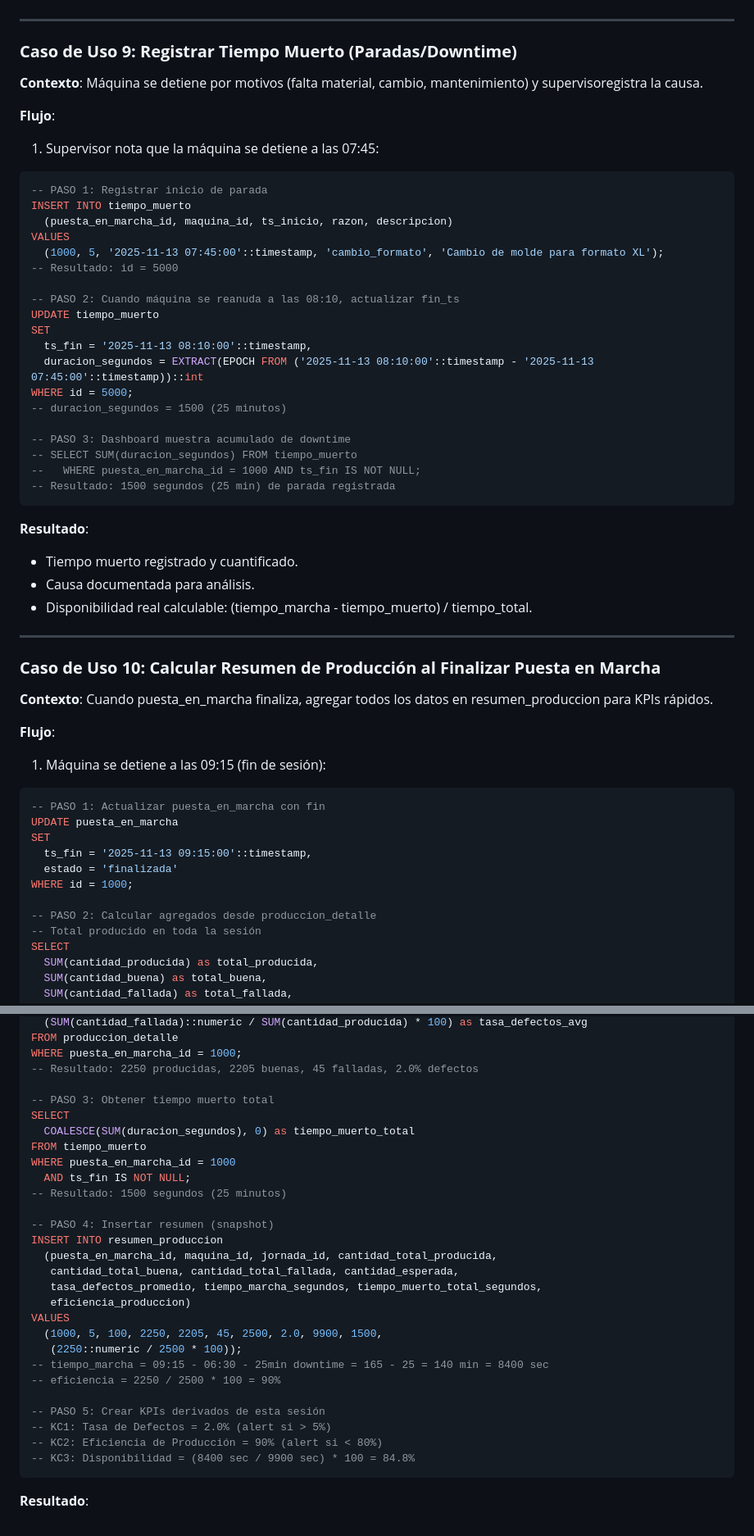
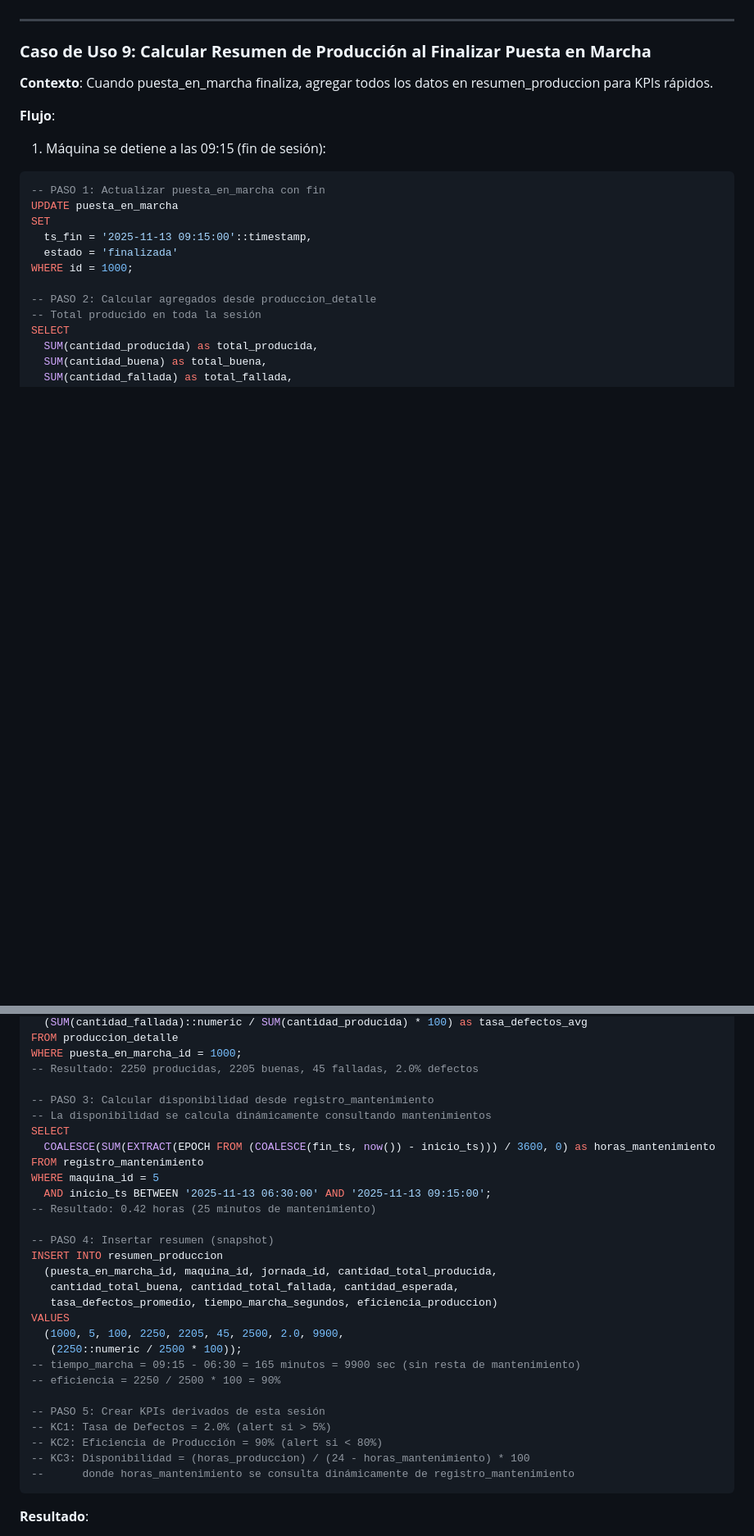
Before and after one commit to jhoel0521/kpi, a Markdown page: docs/diagrama de base de datos.md, 2 parts joined by grey strips. Shown at 82% size. GitHub-like rendering; blank space fills up the shorter version.

````diff
--- a/docs/diagrama de base de datos.md
+++ b/docs/diagrama de base de datos.md
@@ -1054,43 +1023,7 @@ VALUES
 
 ---
 
-### **Caso de Uso 9: Registrar Tiempo Muerto (Paradas/Downtime)**
-
-**Contexto**: Máquina se detiene por motivos (falta material, cambio, mantenimiento) y supervisoregistra la causa.
-
-**Flujo**:
-1. Supervisor nota que la máquina se detiene a las 07:45:
-
-```sql
--- PASO 1: Registrar inicio de parada
-INSERT INTO tiempo_muerto
-  (puesta_en_marcha_id, maquina_id, ts_inicio, razon, descripcion)
-VALUES
-  (1000, 5, '2025-11-13 07:45:00'::timestamp, 'cambio_formato', 'Cambio de molde para formato XL');
--- Resultado: id = 5000
-
--- PASO 2: Cuando máquina se reanuda a las 08:10, actualizar fin_ts
-UPDATE tiempo_muerto
-SET
-  ts_fin = '2025-11-13 08:10:00'::timestamp,
-  duracion_segundos = EXTRACT(EPOCH FROM ('2025-11-13 08:10:00'::timestamp - '2025-11-13 07:45:00'::timestamp))::int
-WHERE id = 5000;
--- duracion_segundos = 1500 (25 minutos)
-
--- PASO 3: Dashboard muestra acumulado de downtime
--- SELECT SUM(duracion_segundos) FROM tiempo_muerto
---   WHERE puesta_en_marcha_id = 1000 AND ts_fin IS NOT NULL;
--- Resultado: 1500 segundos (25 min) de parada registrada
-```
-
-**Resultado**:
-- Tiempo muerto registrado y cuantificado.
-- Causa documentada para análisis.
-- Disponibilidad real calculable: (tiempo_marcha - tiempo_muerto) / tiempo_total.
-
----
-
-### **Caso de Uso 10: Calcular Resumen de Producción al Finalizar Puesta en Marcha**
+### **Caso de Uso 9: Calcular Resumen de Producción al Finalizar Puesta en Marcha**
 
 **Contexto**: Cuando puesta_en_marcha finaliza, agregar todos los datos en resumen_produccion para KPIs rápidos.
 
@@ -1116,30 +1049,31 @@ FROM produccion_detalle
 WHERE puesta_en_marcha_id = 1000;
 -- Resultado: 2250 producidas, 2205 buenas, 45 falladas, 2.0% defectos
 
--- PASO 3: Obtener tiempo muerto total
+-- PASO 3: Calcular disponibilidad desde registro_mantenimiento
+-- La disponibilidad se calcula dinámicamente consultando mantenimientos
 SELECT
-  COALESCE(SUM(duracion_segundos), 0) as tiempo_muerto_total
-FROM tiempo_muerto
-WHERE puesta_en_marcha_id = 1000
-  AND ts_fin IS NOT NULL;
--- Resultado: 1500 segundos (25 minutos)
+  COALESCE(SUM(EXTRACT(EPOCH FROM (COALESCE(fin_ts, now()) - inicio_ts))) / 3600, 0) as horas_mantenimiento
+FROM registro_mantenimiento
+WHERE maquina_id = 5
+  AND inicio_ts BETWEEN '2025-11-13 06:30:00' AND '2025-11-13 09:15:00';
+-- Resultado: 0.42 horas (25 minutos de mantenimiento)
 
 -- PASO 4: Insertar resumen (snapshot)
 INSERT INTO resumen_produccion
   (puesta_en_marcha_id, maquina_id, jornada_id, cantidad_total_producida,
    cantidad_total_buena, cantidad_total_fallada, cantidad_esperada,
-   tasa_defectos_promedio, tiempo_marcha_segundos, tiempo_muerto_total_segundos,
-   eficiencia_produccion)
+   tasa_defectos_promedio, tiempo_marcha_segundos, eficiencia_produccion)
 VALUES
-  (1000, 5, 100, 2250, 2205, 45, 2500, 2.0, 9900, 1500,
+  (1000, 5, 100, 2250, 2205, 45, 2500, 2.0, 9900,
    (2250::numeric / 2500 * 100));
--- tiempo_marcha = 09:15 - 06:30 - 25min downtime = 165 - 25 = 140 min = 8400 sec
+-- tiempo_marcha = 09:15 - 06:30 = 165 minutos = 9900 sec (sin resta de mantenimiento)
 -- eficiencia = 2250 / 2500 * 100 = 90%
 
 -- PASO 5: Crear KPIs derivados de esta sesión
 -- KC1: Tasa de Defectos = 2.0% (alert si > 5%)
 -- KC2: Eficiencia de Producción = 90% (alert si < 80%)
--- KC3: Disponibilidad = (8400 sec / 9900 sec) * 100 = 84.8%
+-- KC3: Disponibilidad = (horas_produccion) / (24 - horas_mantenimiento) * 100
+--      donde horas_mantenimiento se consulta dinámicamente de registro_mantenimiento
 ```
 
 **Resultado**:
````
Also changed, not shown: other parts of docs/diagrama de base de datos.md (+9 -45 lines), docs/casos de uso.md (+10 -29 lines).
